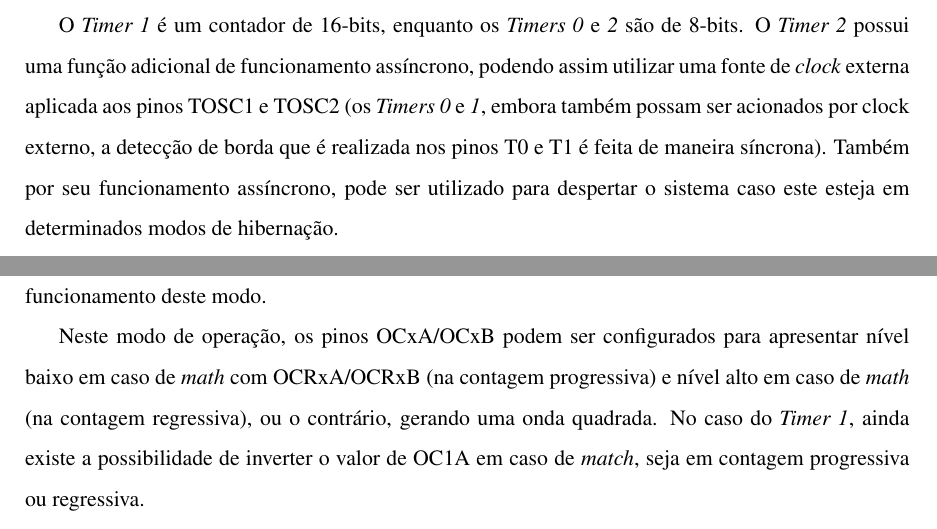
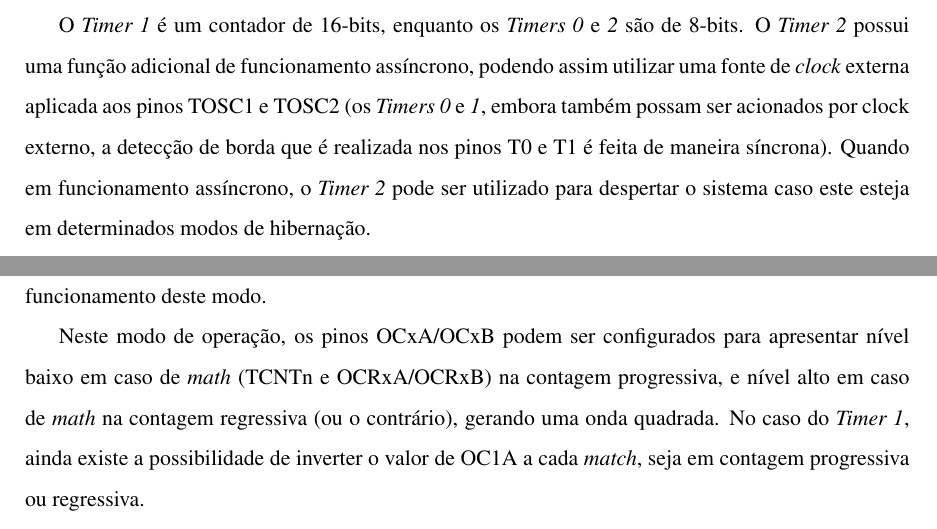
Before and after one commit to kollinslima/Monografia_TCC, a LaTeX thesis (TCCmain.tex, which reads Content/4_EmbasamentoTeorico.tex): two parts of pages 39 and 43 of 115, joined at a grey line, cut so that both start at the same text. Compiled offline with pdfLaTeX; the source files are stored in an older character set and shown here as Unicode.

Commit message:
Revisão final 1

```diff
--- a/Content/4_EmbasamentoTeorico.tex
+++ b/Content/4_EmbasamentoTeorico.tex
@@ -176,7 +176,7 @@
 \label{sec:timers}
 
 \par Estão integrados 3 temporizadores no ATmega328P, chamados \textit{Timer 0},\textit{Timer 1} e \textit{Timer 2}. Os modos de funcionamento disponíveis para cada temporizador são semelhantes, sendo eles: modo normal, modo CTC, \textit{Fast PWM} e PWM com correção de fase. As fontes de clock para os temporizadores podem ser externa ou interna. Quanto interna, existe a possibilidade de controle da frequência por meio de um \textit{prescaler}.
-\par O \textit{Timer 1} é um contador de 16-bits, enquanto os \textit{Timers 0} e \textit{2} são de 8-bits. O \textit{Timer 2} possui uma função adicional de funcionamento assíncrono, podendo assim utilizar uma fonte de \textit{clock} externa aplicada aos pinos TOSC1 e TOSC2 (os \textit{Timers 0} e \textit{1}, embora também possam ser acionados por clock externo, a detecção de borda que é realizada nos pinos T0 e T1 é feita de maneira síncrona). Também por seu funcionamento assíncrono, pode ser utilizado para despertar o sistema caso este esteja em determinados modos de hibernação.
+\par O \textit{Timer 1} é um contador de 16-bits, enquanto os \textit{Timers 0} e \textit{2} são de 8-bits. O \textit{Timer 2} possui uma função adicional de funcionamento assíncrono, podendo assim utilizar uma fonte de \textit{clock} externa aplicada aos pinos TOSC1 e TOSC2 (os \textit{Timers 0} e \textit{1}, embora também possam ser acionados por clock externo, a detecção de borda que é realizada nos pinos T0 e T1 é feita de maneira síncrona). Quando em funcionamento assíncrono, o \textit{Timer 2} pode ser utilizado para despertar o sistema caso este esteja em determinados modos de hibernação.
 \par Os temporizadores podem atuar nos pinos de saída OCxA e OCxB, sobrescrevendo a operação normal do pino. Para isso, entretanto, é preciso que os pinos sejam configurados como saída no registrador DDRxn.
 \par As figuras~\ref{fig:timer0_2} e~\ref{fig:timer1} apresentam a organização interna dos \textit{Timers 0/2} e do \textit{Timer 1} respectivamente. Os modos de operação disponíveis para os temporizadores são descritos a seguir.
 
@@ -242,7 +242,7 @@
 
 \par O modo PWM com correção de fase faz a contagem progressiva até o valor máximo (fixo ou variável, da mesma forma como ocorre no modo \textit{fast PWM}), seguido de uma contagem regressiva até o valor mínimo (0), quando é disparada a condição de \textit{overflow}. Esta característica, faz com que este modo atinga velocidades 2x menor que o modo \textit{fast PWM}. A figura~\ref{fig:timer_phasecorrect_diagram} apresenta o diagrama de funcionamento deste modo.
 
-\par Neste modo de operação, os pinos OCxA/OCxB podem ser configurados para apresentar nível baixo em caso de \textit{math} com OCRxA/OCRxB (na contagem progressiva) e nível alto em caso de \textit{math} (na contagem regressiva), ou o contrário, gerando uma onda quadrada. No caso do \textit{Timer 1}, ainda existe a possibilidade de inverter o valor de OC1A em caso de \textit{match}, seja em contagem progressiva ou regressiva.
+\par Neste modo de operação, os pinos OCxA/OCxB podem ser configurados para apresentar nível baixo em caso de \textit{math} (TCNTn e OCRxA/OCRxB) na contagem progressiva, e nível alto em caso de \textit{math} na contagem regressiva (ou o contrário), gerando uma onda quadrada. No caso do \textit{Timer 1}, ainda existe a possibilidade de inverter o valor de OC1A a cada \textit{match}, seja em contagem progressiva ou regressiva.
 
 \par Assim como no modo \textit{fast PWM}, a atualização do valor de OCRxA/OCRxB não é instantânea, ocorrendo apenas no momento em que que a contagem atinge o valor máximo. Importante resaltar que, tanto para o modo de correção de fase, quanto para o \textit{fast PWM}, o valor de ICR1 é atualizado imediatamente, o que pode ocasionar em uma perda na comparação com TCNTx caso este registrador estiver sendo usado para definir o topo da contagem.
 
```
Also changed, not shown: Content/4_EmbasamentoTeorico.tex (4 more changed lines), 6 other files.
